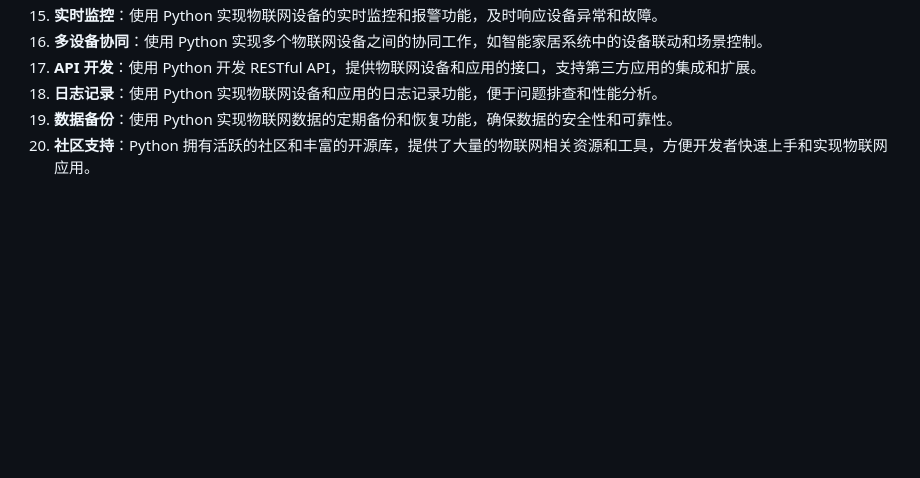
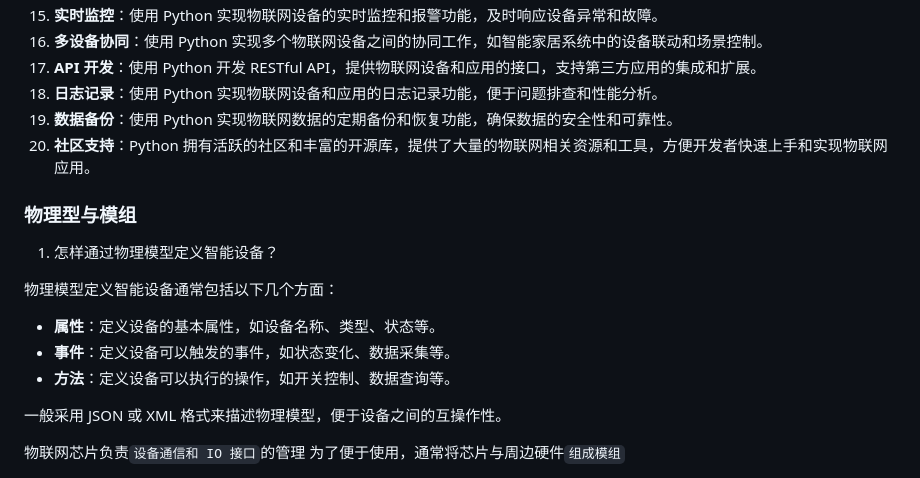
Before and after one commit to yanquankun/learnPython, a Markdown page: section/（十四）物联网/80.物联网理论支持.md, the part around the change printed below. Drawn GitHub-style; blank space fills up the shorter version.

Commit message:
docs: 更新物联网理论支持文档，增加物理模型与模组内容
更新了物联网理论支持文档，具体内容包括：

- 增加了关于物理模型定义智能设备的说明，包括属性、事件和方法等方面。
- 补充了关于物联网芯片和模组的解释，说明了芯片负责设备通信和 IO 接口的管理，以及模组的组成。
- 添加了相关的图片，更形象地展示模组的概念。

```diff
--- a/section/（十四）物联网/80.物联网理论支持.md
+++ b/section/（十四）物联网/80.物联网理论支持.md
@@ -139,3 +141,19 @@ Python 是物联网开发中常用的编程语言，因其简洁易读、丰富
 18. **日志记录**：使用 Python 实现物联网设备和应用的日志记录功能，便于问题排查和性能分析。
 19. **数据备份**：使用 Python 实现物联网数据的定期备份和恢复功能，确保数据的安全性和可靠性。
 20. **社区支持**：Python 拥有活跃的社区和丰富的开源库，提供了大量的物联网相关资源和工具，方便开发者快速上手和实现物联网应用。
+
+### 物理型与模组
+
+1. 怎样通过物理模型定义智能设备？
+
+物理模型定义智能设备通常包括以下几个方面：
+
+- **属性**：定义设备的基本属性，如设备名称、类型、状态等。
+- **事件**：定义设备可以触发的事件，如状态变化、数据采集等。
+- **方法**：定义设备可以执行的操作，如开关控制、数据查询等。
+
+一般采用 JSON 或 XML 格式来描述物理模型，便于设备之间的互操作性。
+
+物联网芯片负责`设备通信和 IO 接口`的管理
+为了便于使用，通常将芯片与周边硬件`组成模组`
+
```
Also changed, not shown: other parts of section/（十四）物联网/80.物联网理论支持.md (+4 -1 lines).
